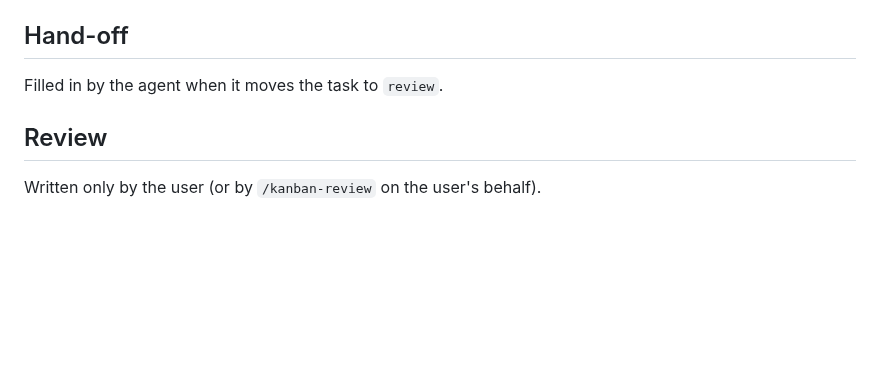
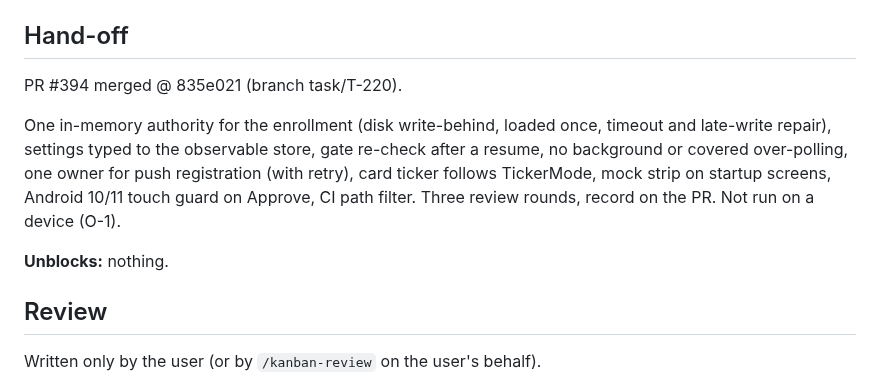
Before and after one commit to scholtz/biatec-chat, a Markdown page: kanban/tasks/T-220-authenticator-shell-hardening.md, the part around the change. Drawn GitHub-style; blank space fills up the shorter version.

Commit message:
kanban: T-220 hand-off (PR #394 merged)

```diff
--- a/kanban/tasks/T-220-authenticator-shell-hardening.md
+++ b/kanban/tasks/T-220-authenticator-shell-hardening.md
@@ -63,7 +63,11 @@ Presentation and shell wiring only. Each fix gets a test in `test/shell/`.
 
 ## Hand-off
 
-Filled in by the agent when it moves the task to `review`.
+PR #394 merged @ 835e021 (branch task/T-220).
+
+One in-memory authority for the enrollment (disk write-behind, loaded once, timeout and late-write repair), settings typed to the observable store, gate re-check after a resume, no background or covered over-polling, one owner for push registration (with retry), card ticker follows TickerMode, mock strip on startup screens, Android 10/11 touch guard on Approve, CI path filter. Three review rounds, record on the PR. Not run on a device (O-1).
+
+**Unblocks:** nothing.
 
 ## Review
 
```
